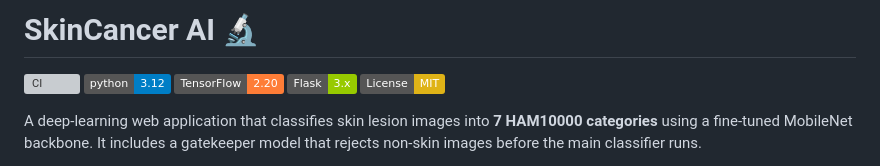
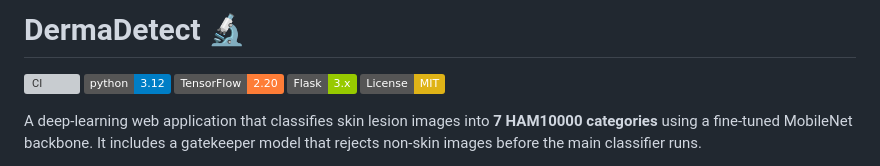
Before and after one commit to agalib016/DermaDetect, a Markdown page: README.md, the part around the change. Rendered like a GitHub page; badges without logos; grey boxes are pictures that could not be loaded.

Commit message:
Rename project from SkinCancer AI to DermaDetect

```diff
--- a/README.md
+++ b/README.md
@@ -1,4 +1,4 @@
-# SkinCancer AI 🔬
+# DermaDetect 🔬
 
 [![CI](https://github.com/asifahamed11/skin-lesion-classifier/actions/workflows/ci.yml/badge.svg)](https://github.com/asifahamed11/skin-lesion-classifier/actions/workflows/ci.yml)
 [![Python 3.12](https://img.shields.io/badge/python-3.12-blue.svg)](https://www.python.org/downloads/)
```
